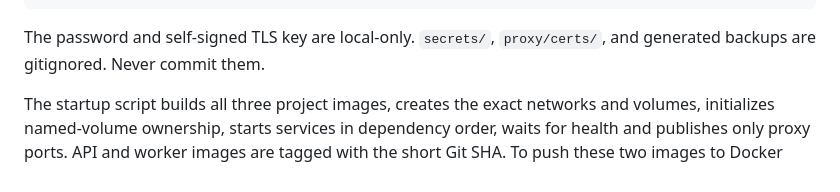
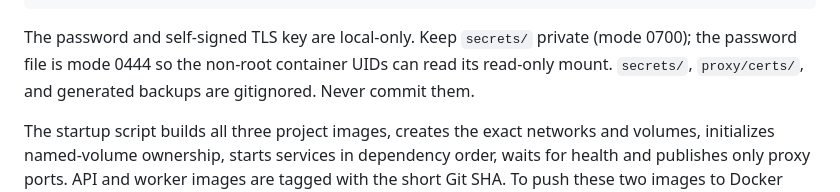
Before and after one commit to mamatha-nalluri/linkly-starter, a Markdown page: README.md, the part around the change. Rendered like a GitHub page.

Commit message:
Document private secret directory and container-readable file mode

````diff
--- a/README.md
+++ b/README.md
@@ -79,7 +79,7 @@ chmod 600 secrets/db_password
 bash scripts/up.sh
 ```
 
-The password and self-signed TLS key are local-only. `secrets/`, `proxy/certs/`, and generated backups are gitignored. Never commit them.
+The password and self-signed TLS key are local-only. Keep `secrets/` private (mode 0700); the password file is mode 0444 so the non-root container UIDs can read its read-only mount. `secrets/`, `proxy/certs/`, and generated backups are gitignored. Never commit them.
 
 The startup script builds all three project images, creates the exact networks and volumes, initializes named-volume ownership, starts services in dependency order, waits for health and publishes only proxy ports. API and worker images are tagged with the short Git SHA. To push these two images to Docker Hub:
 
````
